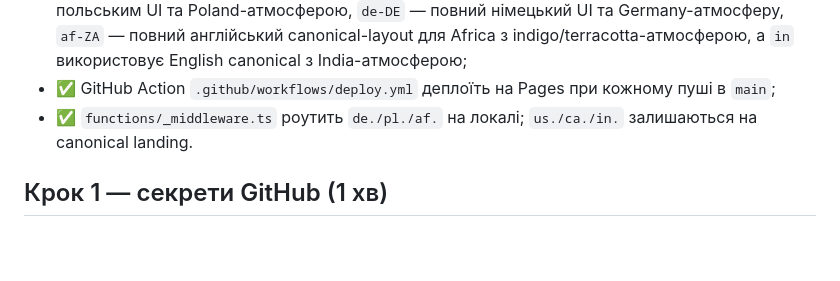
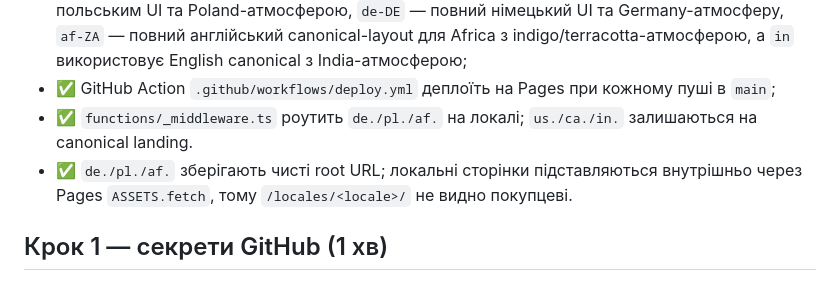
Before and after one commit to vaoferi/biosunlocktool, a Markdown page: SETUP.md, the part around the change. Drawn GitHub-style; blank space fills up the shorter version.

Commit message:
docs: explain clean locale routes

```diff
--- a/SETUP.md
+++ b/SETUP.md
@@ -8,6 +8,7 @@
 - ✅ `locales/<locale>/` — місце мовних копій; `pl-PL` містить повний canonical-layout із польським UI та Poland-атмосферою, `de-DE` — повний німецький UI та Germany-атмосферу, `af-ZA` — повний англійський canonical-layout для Africa з indigo/terracotta-атмосферою, а `in` використовує English canonical з India-атмосферою;
 - ✅ GitHub Action `.github/workflows/deploy.yml` деплоїть на Pages при кожному пуші в `main`;
 - ✅ `functions/_middleware.ts` роутить `de./pl./af.` на локалі; `us./ca./in.` залишаються на canonical landing.
+- ✅ `de./pl./af.` зберігають чисті root URL; локальні сторінки підставляються внутрішньо через Pages `ASSETS.fetch`, тому `/locales/<locale>/` не видно покупцеві.
 
 ## Крок 1 — секрети GitHub (1 хв)
 
```
